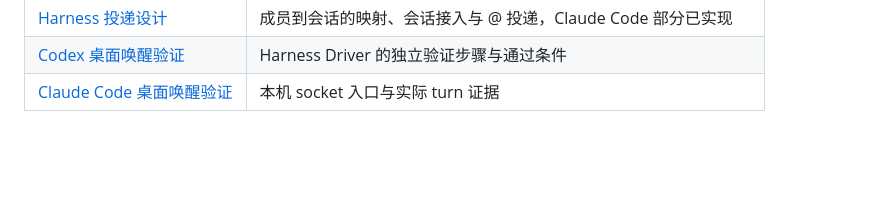
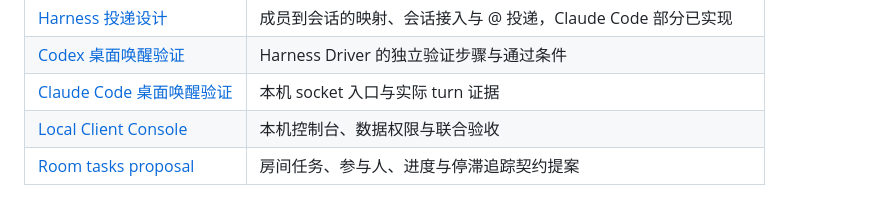
Before and after one commit to Jianyu010/TeamUp, a Markdown page: docs/modules/README.md, the part around the change. GitHub-like rendering; blank space fills up the shorter version.

Commit message:
Add the local TeamUp Client Console (#17)

```diff
--- a/docs/modules/README.md
+++ b/docs/modules/README.md
@@ -13,3 +13,5 @@
 | [Harness 投递设计](harness-delivery.md) | 成员到会话的映射、会话接入与 @ 投递，Claude Code 部分已实现 |
 | [Codex 桌面唤醒验证](codex-wake.md) | Harness Driver 的独立验证步骤与通过条件 |
 | [Claude Code 桌面唤醒验证](claude-code-wake.md) | 本机 socket 入口与实际 turn 证据 |
+| [Local Client Console](client-console.md) | 本机控制台、数据权限与联合验收 |
+| [Room tasks proposal](room-tasks-proposal.md) | 房间任务、参与人、进度与停滞追踪契约提案 |
```
Also changed, not shown: README.md (+1 -1 lines), client/README.md (+2 -0 lines), docs/modules/client-console.md (added, +17 -0 lines), docs/modules/room-tasks-proposal.md (added, +61 -0 lines), docs/assets/teamup-jet-pair.png (added), 10 other files.
